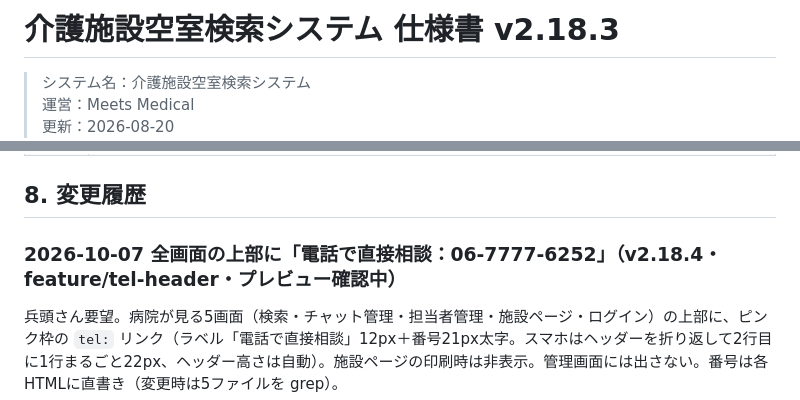
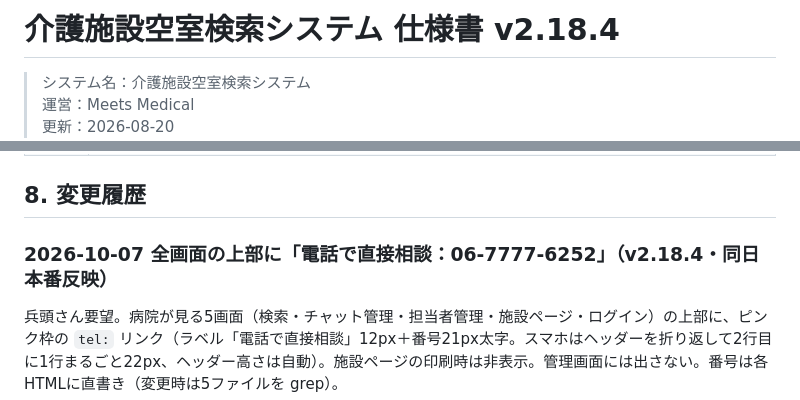
Before and after one commit to newgo-koike/kaigo-vacancy-demo, a Markdown page: 再構築仕様書.md, 2 parts joined by grey strips. GitHub-like rendering.

Commit message:
仕様書: v2.18.4 を本番反映
Co-Authored-By: Claude Fable 5.1 <noreply@anthropic.com>

```diff
--- a/再構築仕様書.md
+++ b/再構築仕様書.md
@@ -1,4 +1,4 @@
-# 介護施設空室検索システム 仕様書 v2.18.3
+# 介護施設空室検索システム 仕様書 v2.18.4
 
 > システム名：介護施設空室検索システム
 > 運営：Meets Medical
@@ -329,7 +329,7 @@ Leaflet（OSS）＋国土地理院タイルの構成で、**APIキー不要・
 
 ## 8. 変更履歴
 
-### 2026-10-07 全画面の上部に「電話で直接相談：06-7777-6252」（v2.18.4・feature/tel-header・プレビュー確認中）
+### 2026-10-07 全画面の上部に「電話で直接相談：06-7777-6252」（v2.18.4・同日本番反映）
 
 兵頭さん要望。病院が見る5画面（検索・チャット管理・担当者管理・施設ページ・ログイン）の上部に、ピンク枠の `tel:` リンク（ラベル「電話で直接相談」12px＋番号21px太字。スマホはヘッダーを折り返して2行目に1行まるごと22px、ヘッダー高さは自動）。施設ページの印刷時は非表示。管理画面には出さない。番号は各HTMLに直書き（変更時は5ファイルを grep）。
 
```
Also changed, not shown: other parts of 再構築仕様書.md (+1 -1 lines).
